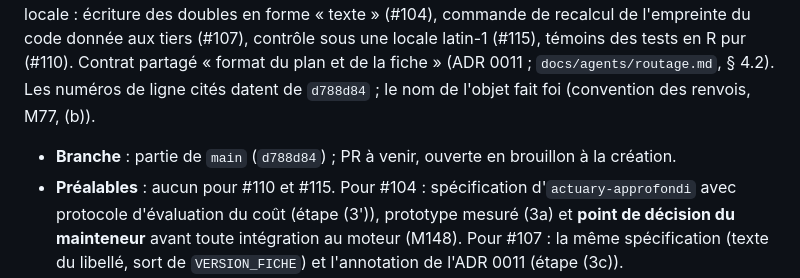
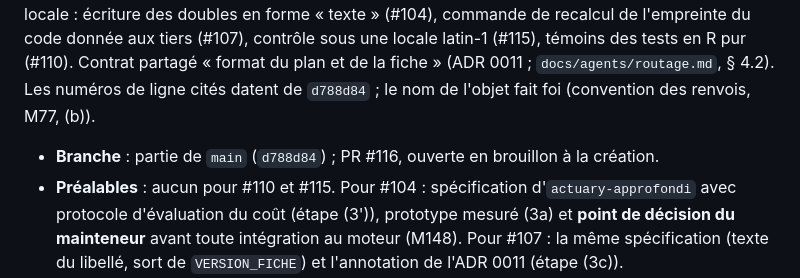
Before and after one commit to Gerard-Garey/outil_tables, a Markdown page: docs/feuille-de-route.md, the part around the change. GitHub-like rendering.

Commit message:
docs: numéro de la PR de claude/ecriture-portable, PR #116 (#104, #107, #110, #115)
Co-Authored-By: Claude Opus 5.5 <noreply@anthropic.com>
Claude-Session: https://claude.ai/code/session_017Yx17TeXZAy4JpCno1X4nu

```diff
--- a/docs/feuille-de-route.md
+++ b/docs/feuille-de-route.md
@@ -91,7 +91,7 @@ PR #96, fusionnée le 25/10/2026 par commit de fusion `d788d84` (parents `e139ca
 
 **Acceptée par le mainteneur le 25/10/2026 (M149)**, sur recommandation du point d'étape d'`architect-approfondi` du même jour (D2), avec D1 modifiée par le mainteneur (M148). Elle réunit les écritures du moteur dont les octets doivent être les mêmes sur toute plateforme et sous toute locale : écriture des doubles en forme « texte » (#104), commande de recalcul de l'empreinte du code donnée aux tiers (#107), contrôle sous une locale latin-1 (#115), témoins des tests en R pur (#110). Contrat partagé « format du plan et de la fiche » (ADR 0011 ; `docs/agents/routage.md`, § 4.2). Les numéros de ligne cités datent de `d788d84` ; le nom de l'objet fait foi (convention des renvois, M77, (b)).
 
-- **Branche** : partie de `main` (`d788d84`) ; PR à venir, ouverte en brouillon à la création.
+- **Branche** : partie de `main` (`d788d84`) ; PR #116, ouverte en brouillon à la création.
 - **Préalables** : aucun pour #110 et #115. Pour #104 : spécification d'`actuary-approfondi` avec protocole d'évaluation du coût (étape (3')), prototype mesuré (3a) et **point de décision du mainteneur** avant toute intégration au moteur (M148). Pour #107 : la même spécification (texte du libellé, sort de `VERSION_FICHE`) et l'annotation de l'ADR 0011 (étape (3c)).
 - **Périmètre** (fermé, quatre issues) :
   - [ ] #110 — témoins `system("touch …")` de `tests/unitaires/test_serialisation.R` écrits en R pur — circuit 3 : `coder` → `audit` — `tests:` (M152). Critères : ceux de son corps ; vérification sous Windows à l'étape (5).
```
